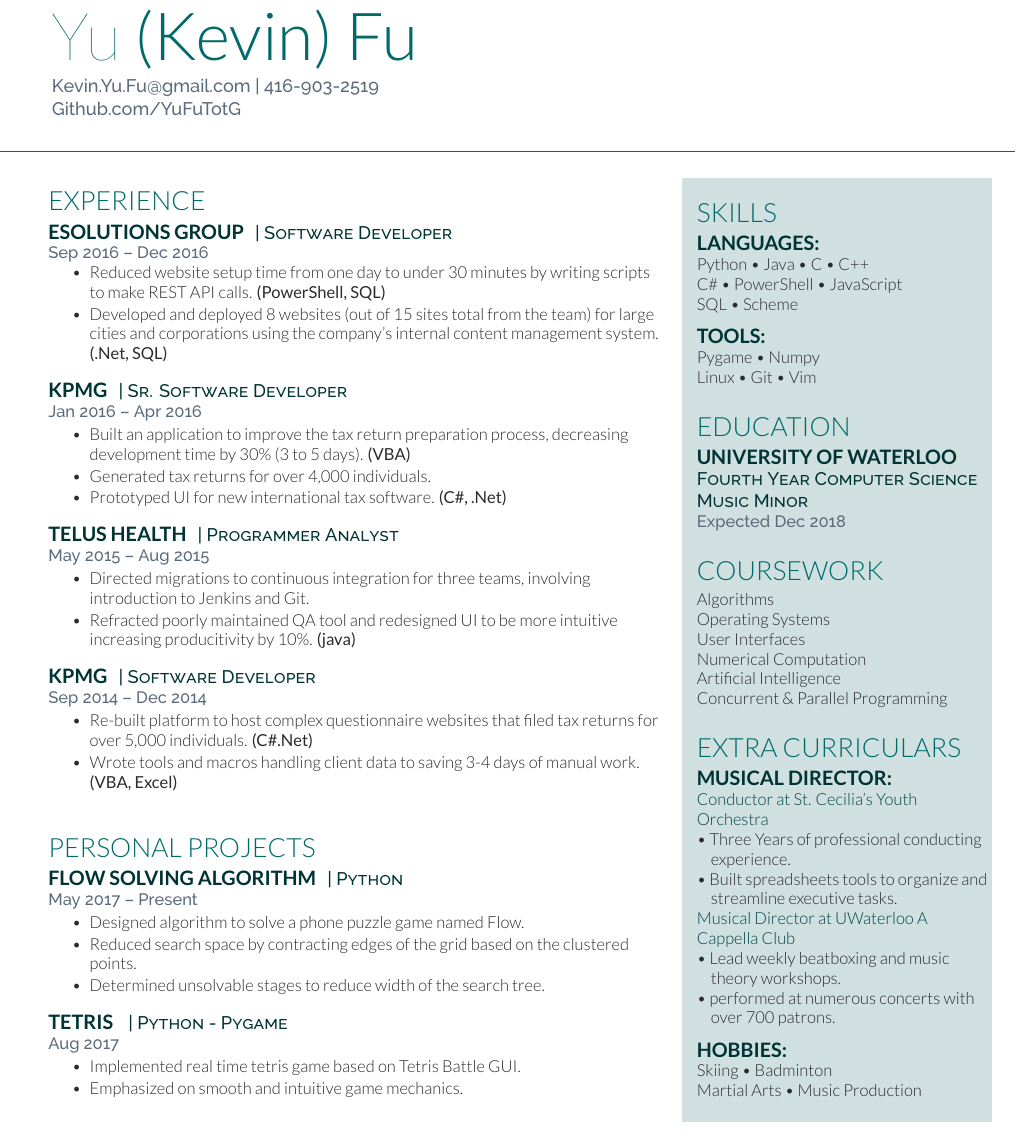
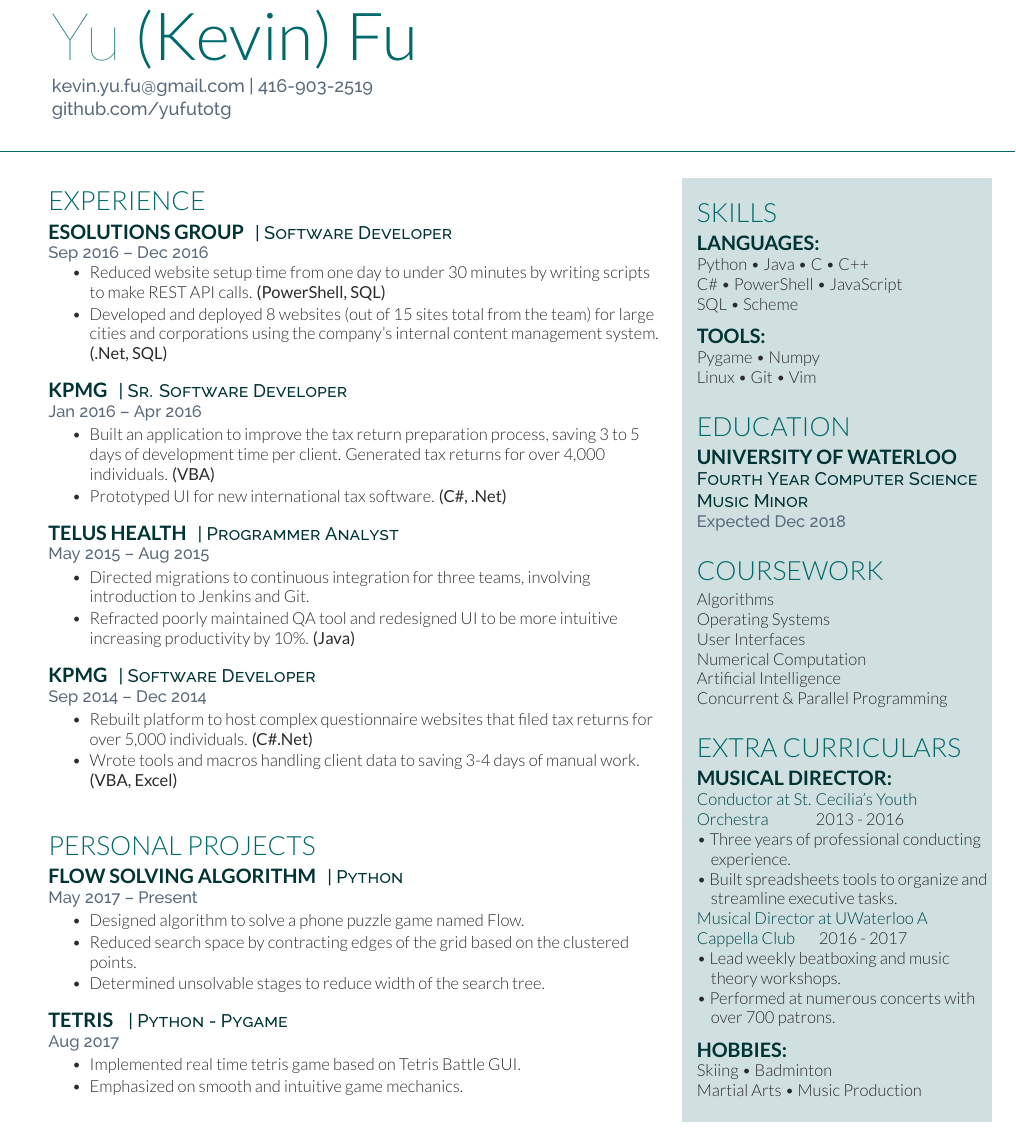
Before and after one commit to KevinYuFu/Kevin-Resume, a LaTeX CV (resume.tex): part of the page, cut so that both start at the same text. Compiled offline with XeLaTeX.

Commit message:
Fix typos Add Dates to activity Reword KPMG blurb for tax returns Set profile links to all lowercase

```diff
--- a/resume.tex
+++ b/resume.tex
@@ -35,8 +35,8 @@
 %\lastupdated % Print the Last Updated text at the top right
 
 \namesection {\hspace{6mm}Yu} {(Kevin) Fu} { % Your name
-	\hspace{6mm}Kevin.Yu.Fu@gmail.com | 416-903-2519 \\ % contact information
-	\hspace{6mm}Github.com/\href{https://github.com/YuFuTotG} {\textbf{YuFuTotG}} % Github link
+	\hspace{6mm}\href{kevin.yu.fu@gmail.com} {\textbf{kevin.yu.fu@gmail.com}} | 416-903-2519 \\ % contact information
+	\hspace{6mm}\href{https://github.com/yufutotg} {\textbf{github.com/yufutotg}} % Github link
 }
 
 %----------------------------------------------------------------------------------------
@@ -68,8 +68,7 @@
 \descript{| Sr. Software Developer}
 \location{Jan 2016 – Apr 2016}
 \begin{tightitemize}
-	\item Built an application to improve the tax return preparation process, decreasing development time by 30\% (3 to 5 days). \textbf{(VBA)}
-	\item Generated tax returns for over 4,000 individuals.
+	\item Built an application to improve the tax return preparation process, saving 3 to 5 days of development time per client. Generated tax returns for over 4,000 individuals. \textbf{(VBA)}
 	\item Prototyped UI for new international tax software. \textbf{(C\#, .Net)}
 \end{tightitemize}
 
@@ -82,7 +81,7 @@
 \location{May 2015 – Aug 2015}
 \begin{tightitemize}
 	\item Directed migrations to continuous integration for three teams, involving introduction to Jenkins and Git.
-	\item Refracted poorly maintained QA tool and redesigned UI to be more intuitive increasing producitivity by 10\%. \textbf{(java)}
+	\item Refracted poorly maintained QA tool and redesigned UI to be more intuitive increasing productivity by 10\%. \textbf{(Java)}
 \end{tightitemize}
 
 \sectionspace % Some whitespace after the section
@@ -93,7 +92,7 @@
 \descript{| Software Developer}
 \location{Sep 2014 – Dec 2014}
 \begin{tightitemize}
-	\item Re-built platform to host complex questionnaire websites that filed tax returns for over 5,000 individuals. \textbf{(C\#.Net)}
+	\item Rebuilt platform to host complex questionnaire websites that filed tax returns for over 5,000 individuals. \textbf{(C\#.Net)}
 	\item Wrote tools and macros handling client data to saving 3-4 days of manual work. \textbf{(VBA, Excel)}
 \end{tightitemize}
 
@@ -214,15 +213,15 @@ Concurrent \& Parallel Programming
 
 \section{Extra Curriculars}
 \subsection{Musical Director:}
-{\addfontfeature{Color=musicheadings}Conductor at St. Cecilia’s Youth Orchestra}\\
-	\textbullet{} Three Years of professional conducting\\
+{\addfontfeature{Color=musicheadings}Conductor at St. Cecilia’s Youth Orchestra}\hspace{10mm}2013 - 2016\\
+	\textbullet{} Three years of professional conducting\\
 	\hspace{3mm}experience.\\
 	\textbullet{} Built spreadsheets tools to organize and\\
 	\hspace{3mm}streamline executive tasks.\\
-{\addfontfeature{Color=musicheadings}Musical Director at UWaterloo A Cappella Club}\\
+{\addfontfeature{Color=musicheadings}Musical Director at UWaterloo A Cappella Club}\hspace{5mm}2016 - 2017\\
 	\textbullet{} Lead weekly beatboxing and music\\
 	\hspace{3mm}theory workshops.\\
-	\textbullet{} performed at numerous concerts with\\
+	\textbullet{} Performed at numerous concerts with\\
 	\hspace{3mm}over 700 patrons.
 
 \sectionspace % Some whitespace after the section
```
Also changed, not shown: resume.pdf.
